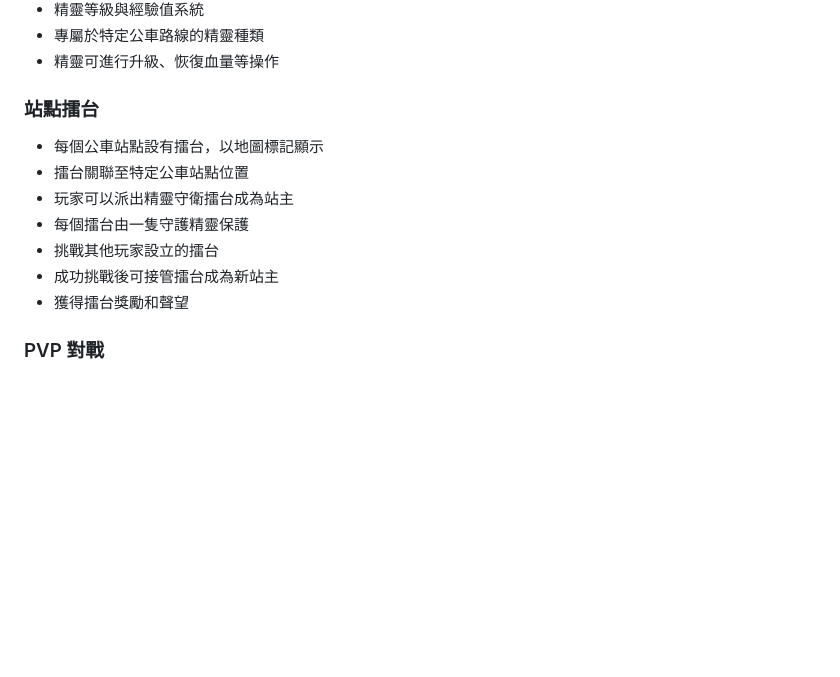
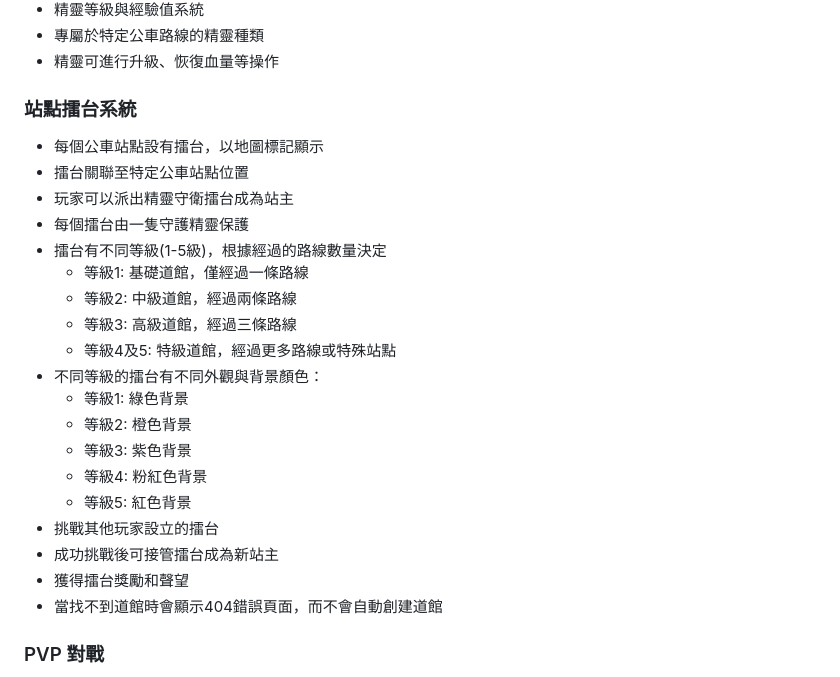
Before and after one commit to weiweijason/Transportation-2025, a Markdown page: README.md, the part around the change. Rendered like a GitHub page; blank space fills up the shorter version.

```diff
--- a/README.md
+++ b/README.md
@@ -37,14 +37,26 @@
 - 專屬於特定公車路線的精靈種類
 - 精靈可進行升級、恢復血量等操作
 
-### 站點擂台
+### 站點擂台系統
 - 每個公車站點設有擂台，以地圖標記顯示
 - 擂台關聯至特定公車站點位置
 - 玩家可以派出精靈守衛擂台成為站主
 - 每個擂台由一隻守護精靈保護
+- 擂台有不同等級(1-5級)，根據經過的路線數量決定
+  - 等級1: 基礎道館，僅經過一條路線
+  - 等級2: 中級道館，經過兩條路線
+  - 等級3: 高級道館，經過三條路線
+  - 等級4及5: 特級道館，經過更多路線或特殊站點
+- 不同等級的擂台有不同外觀與背景顏色：
+  - 等級1: 綠色背景
+  - 等級2: 橙色背景
+  - 等級3: 紫色背景
+  - 等級4: 粉紅色背景
+  - 等級5: 紅色背景
 - 挑戰其他玩家設立的擂台
 - 成功挑戰後可接管擂台成為新站主
 - 獲得擂台獎勵和聲望
+- 當找不到道館時會顯示404錯誤頁面，而不會自動創建道館
 
 ### PVP 對戰
 - 玩家之間的精靈對戰系統
```
